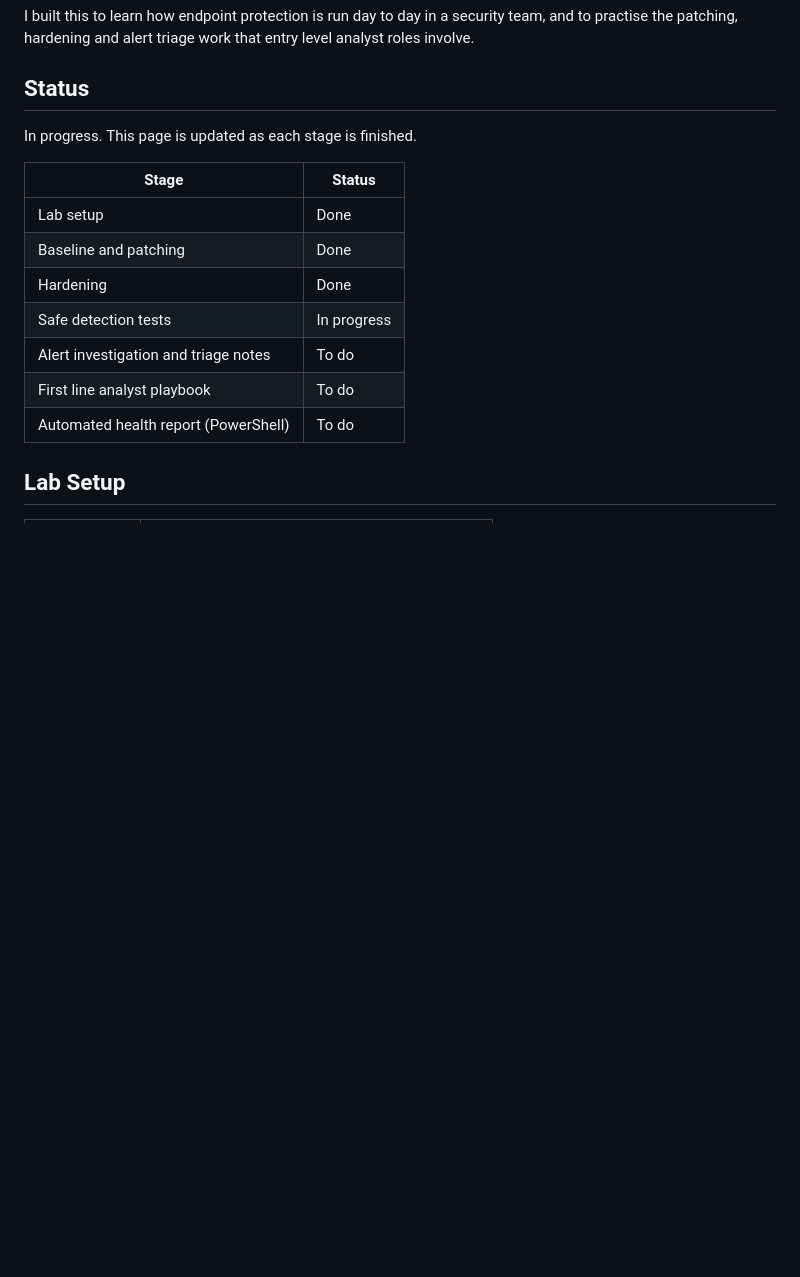
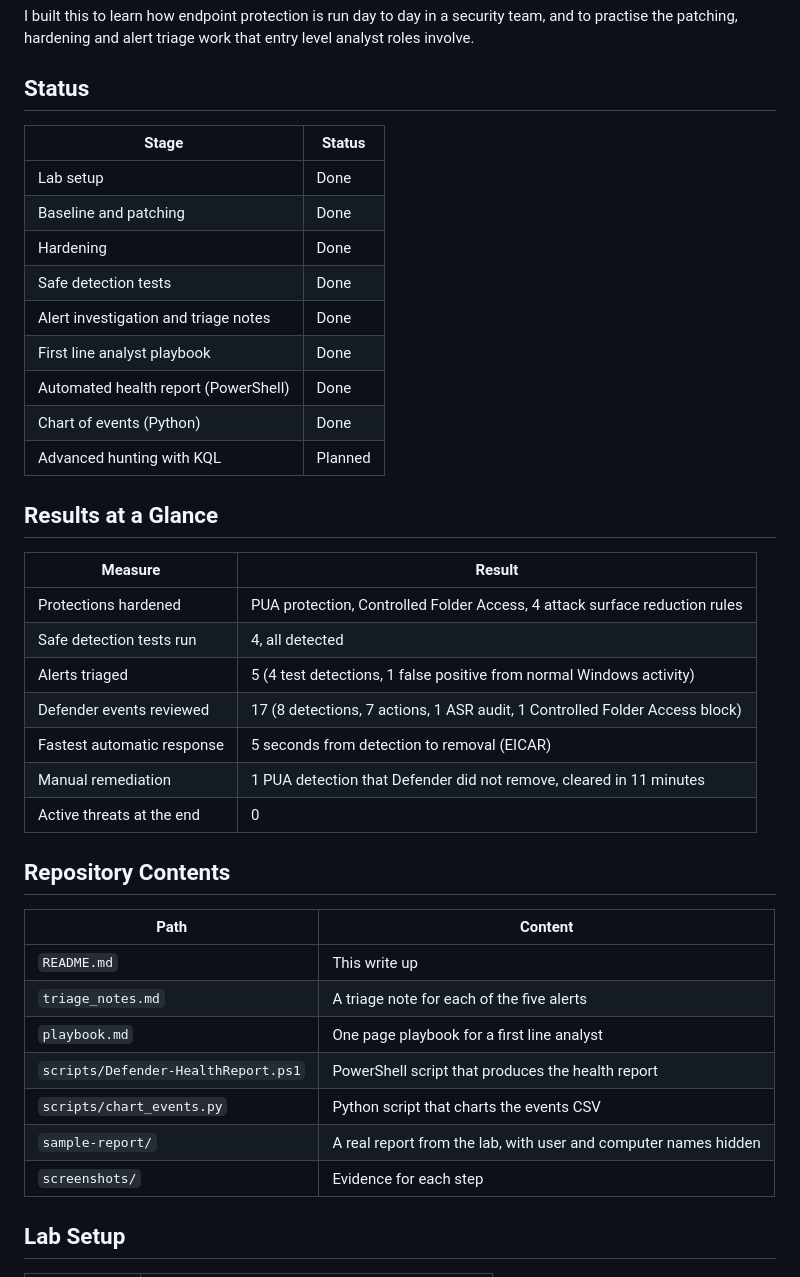
Before and after one commit to MuskanSayyedCySec/windows-defender-lab, a Markdown page: README.md, the part around one of its changes. Drawn GitHub-style; blank space fills up the shorter version.

```diff
--- a/README.md
+++ b/README.md
@@ -6,17 +6,41 @@ I built this to learn how endpoint protection is run day to day in a security te
 
 ## Status
 
-In progress. This page is updated as each stage is finished.
-
 | Stage | Status |
 |---|---|
 | Lab setup | Done |
 | Baseline and patching | Done |
 | Hardening | Done |
-| Safe detection tests | In progress |
-| Alert investigation and triage notes | To do |
-| First line analyst playbook | To do |
-| Automated health report (PowerShell) | To do |
+| Safe detection tests | Done |
+| Alert investigation and triage notes | Done |
+| First line analyst playbook | Done |
+| Automated health report (PowerShell) | Done |
+| Chart of events (Python) | Done |
+| Advanced hunting with KQL | Planned |
+
+## Results at a Glance
+
+| Measure | Result |
+|---|---|
+| Protections hardened | PUA protection, Controlled Folder Access, 4 attack surface reduction rules |
+| Safe detection tests run | 4, all detected |
+| Alerts triaged | 5 (4 test detections, 1 false positive from normal Windows activity) |
+| Defender events reviewed | 17 (8 detections, 7 actions, 1 ASR audit, 1 Controlled Folder Access block) |
+| Fastest automatic response | 5 seconds from detection to removal (EICAR) |
+| Manual remediation | 1 PUA detection that Defender did not remove, cleared in 11 minutes |
+| Active threats at the end | 0 |
+
+## Repository Contents
+
+| Path | Content |
+|---|---|
+| `README.md` | This write up |
+| `triage_notes.md` | A triage note for each of the five alerts |
+| `playbook.md` | One page playbook for a first line analyst |
+| `scripts/Defender-HealthReport.ps1` | PowerShell script that produces the health report |
+| `scripts/chart_events.py` | Python script that charts the events CSV |
+| `sample-report/` | A real report from the lab, with user and computer names hidden |
+| `screenshots/` | Evidence for each step |
 
 ## Lab Setup
 
```
Also changed, not shown: other parts of README.md (+67 -11 lines), playbook.md (added, +62 -0 lines), triage_notes.md (added, +96 -0 lines), sample-report/events_by_type.png (added), 5 other files.
